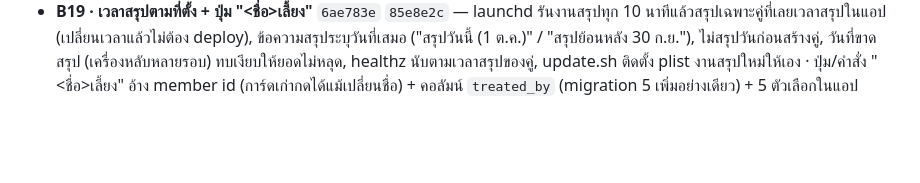
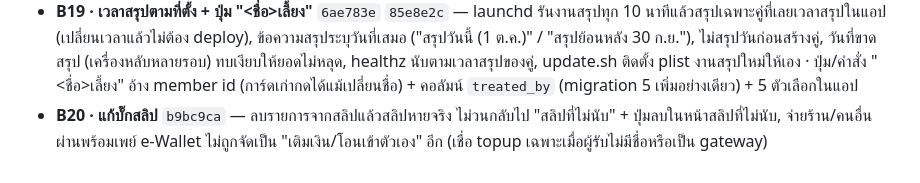
Before and after one commit to boonarit/harnkan, a Markdown page: docs/CHANGELOG.md, the part around the change. Rendered like a GitHub page; blank space fills up the shorter version.

Commit message:
docs: hash ของ B20 ใน CHANGELOG
Co-Authored-By: Claude Opus 5.5 (1M context) <noreply@anthropic.com>

```diff
--- a/docs/CHANGELOG.md
+++ b/docs/CHANGELOG.md
@@ -21,3 +21,4 @@
 - **B17 · จัดประเภทสลิปให้ถูก + ลบ/ปิดยอดได้** `1b5bada` — ฟังก์ชันจัดประเภทเดียว 5 กฎ (โอนให้อีกคน = เคลียร์ยอด · ร้าน/gateway · บุคคลอื่น = "โอนให้บุคคล" · เติมเงิน/โอนเข้าตัวเอง = ไม่นับ · สลิปเก่า/ไม่มีวันที่ = ถามก่อน) + เลขท้ายบัญชีกันชื่อซ้ำ + ปุ่มแก้แตะเดียว, ลบการโอน/ปิดยอดเป็น 0 ย้อนยอดถูกทั้งวันที่ปิดแล้ว, ลบทั้งหมดในแอป (สำรองก่อน), การ์ดเช็กลิสต์ตั้งค่า, log info ไม่มีข้อมูลส่วนตัว, migration 3 เพิ่มอย่างเดียว + update.sh สำรองก่อน migrate
 - **B18 · หลัง deploy B17 + ความสะดวก** `305c630` — update.sh สำรองก่อน git pull แล้ว exec ตัวใหม่ครั้งเดียว, ชื่อไฟล์สำรองเวลาไทย +07 (เรียงลบถูกแม้ปนชื่อเก่า), การ์ดตั้งค่า 3 สถานะ ✓/⚠️/○, mini app ใส่เวอร์ชันใน URL ทุก module + reload เมื่อเวอร์ชันไม่ตรง, LIFF token หมดอายุ → login ใหม่ครั้งเดียว + log เหตุผล auth_fail, ปุ่มเปิดแอป + คำสั่ง "แอป", เตือนรายการที่อาจซ้ำ, ชื่อสมาชิกตัดตาม code point, DEPLOY cloudflared ใช้ config แยก + UUID + launchd tunnel, เลขบัญชีแทนพร้อมเพย์
 - **B19 · เวลาสรุปตามที่ตั้ง + ปุ่ม "<ชื่อ>เลี้ยง"** `6ae783e` `85e8e2c` — launchd รันงานสรุปทุก 10 นาทีแล้วสรุปเฉพาะคู่ที่เลยเวลาสรุปในแอป (เปลี่ยนเวลาแล้วไม่ต้อง deploy), ข้อความสรุประบุวันที่เสมอ ("สรุปวันนี้ (1 ต.ค.)" / "สรุปย้อนหลัง 30 ก.ย."), ไม่สรุปวันก่อนสร้างคู่, วันที่ขาดสรุป (เครื่องหลับหลายรอบ) ทบเงียบให้ยอดไม่หลุด, healthz นับตามเวลาสรุปของคู่, update.sh ติดตั้ง plist งานสรุปใหม่ให้เอง · ปุ่ม/คำสั่ง "<ชื่อ>เลี้ยง" อ้าง member id (การ์ดเก่ากดได้แม้เปลี่ยนชื่อ) + คอลัมน์ `treated_by` (migration 5 เพิ่มอย่างเดียว) + 5 ตัวเลือกในแอป
+- **B20 · แก้บั๊กสลิป** `b9bc9ca` — ลบรายการจากสลิปแล้วสลิปหายจริง ไม่วนกลับไป "สลิปที่ไม่นับ" + ปุ่มลบในหน้าสลิปที่ไม่นับ, จ่ายร้าน/คนอื่นผ่านพร้อมเพย์ e-Wallet ไม่ถูกจัดเป็น "เติมเงิน/โอนเข้าตัวเอง" อีก (เชื่อ topup เฉพาะเมื่อผู้รับไม่มีชื่อหรือเป็น gateway)
```
